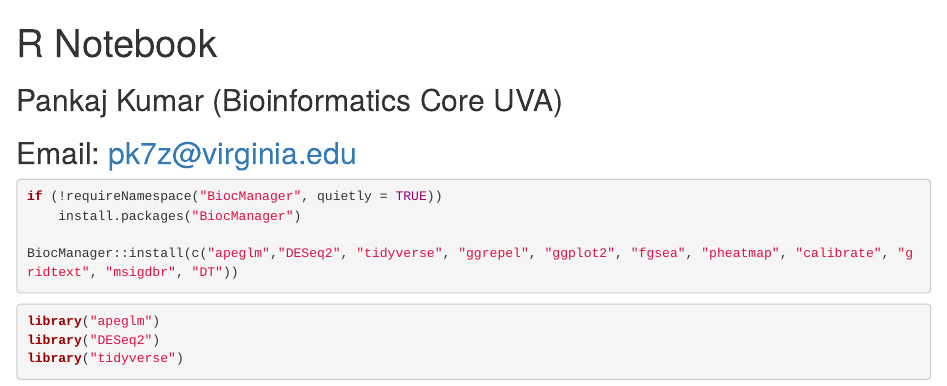
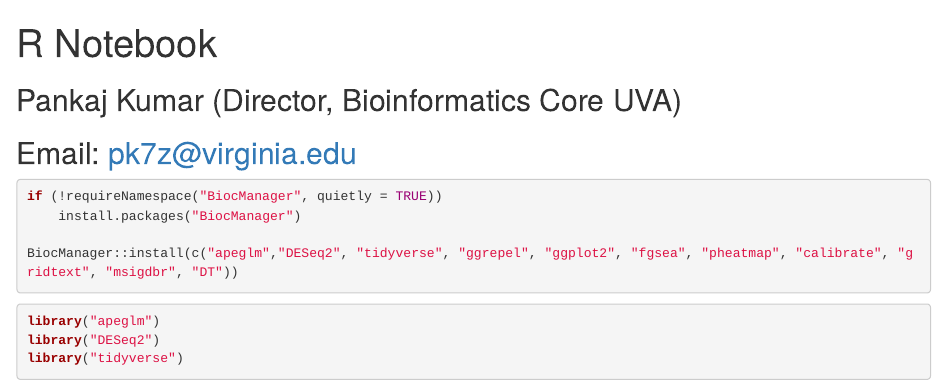
Before and after one commit to pk7zuva/rnaseq-workshop, an R Markdown document (DESeq.Rmd): the page in a window 1100 px wide, from its top. Rendered offline with R 4.5, knitr and Pandoc, with nearby package versions; some code elsewhere in the file could not run offline.

Commit message:
Update DESeq.Rmd

````diff
--- a/DESeq.Rmd
+++ b/DESeq.Rmd
@@ -2,7 +2,7 @@
 title: "R Notebook"
 output: html_notebook
 ---
-## Pankaj Kumar (Bioinformatics Core UVA)
+## Pankaj Kumar (Director, Bioinformatics Core UVA)
 ## Email: pk7z@virginia.edu
 
 ```{r}
````
